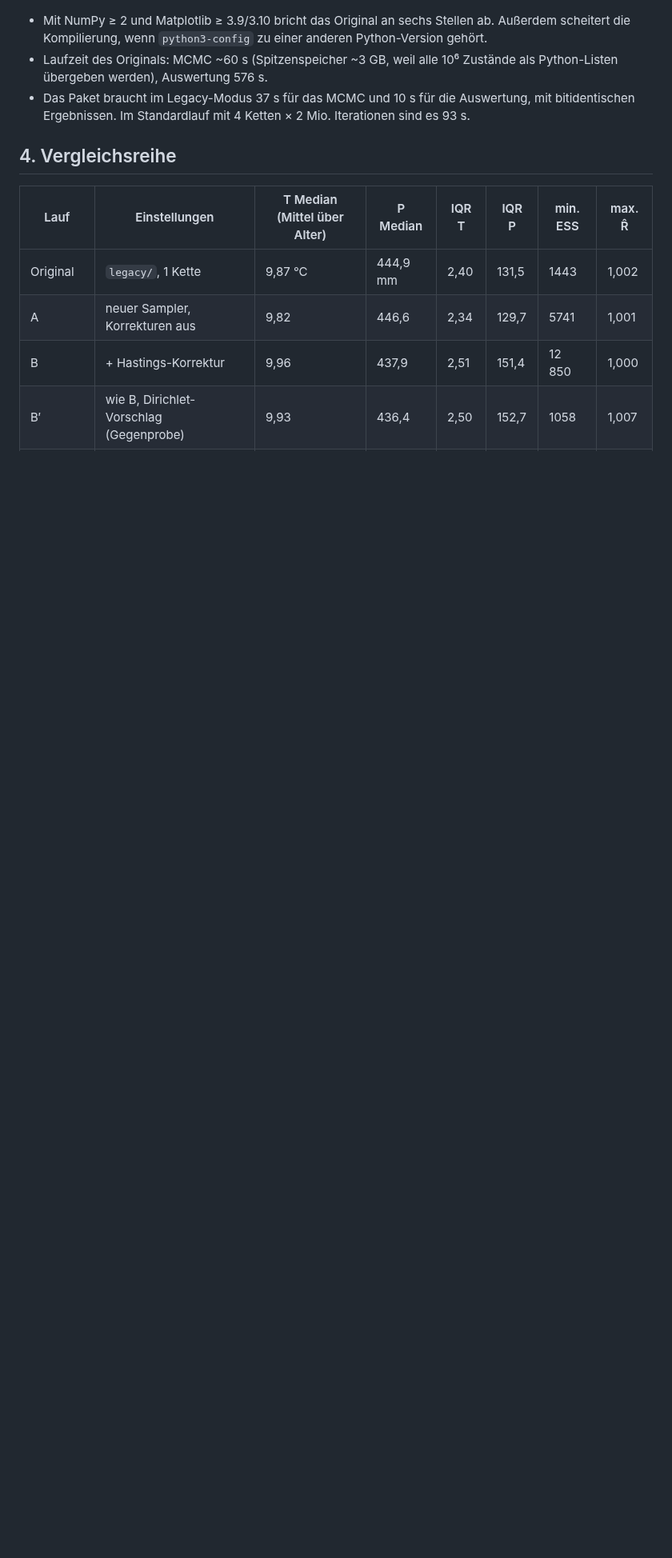
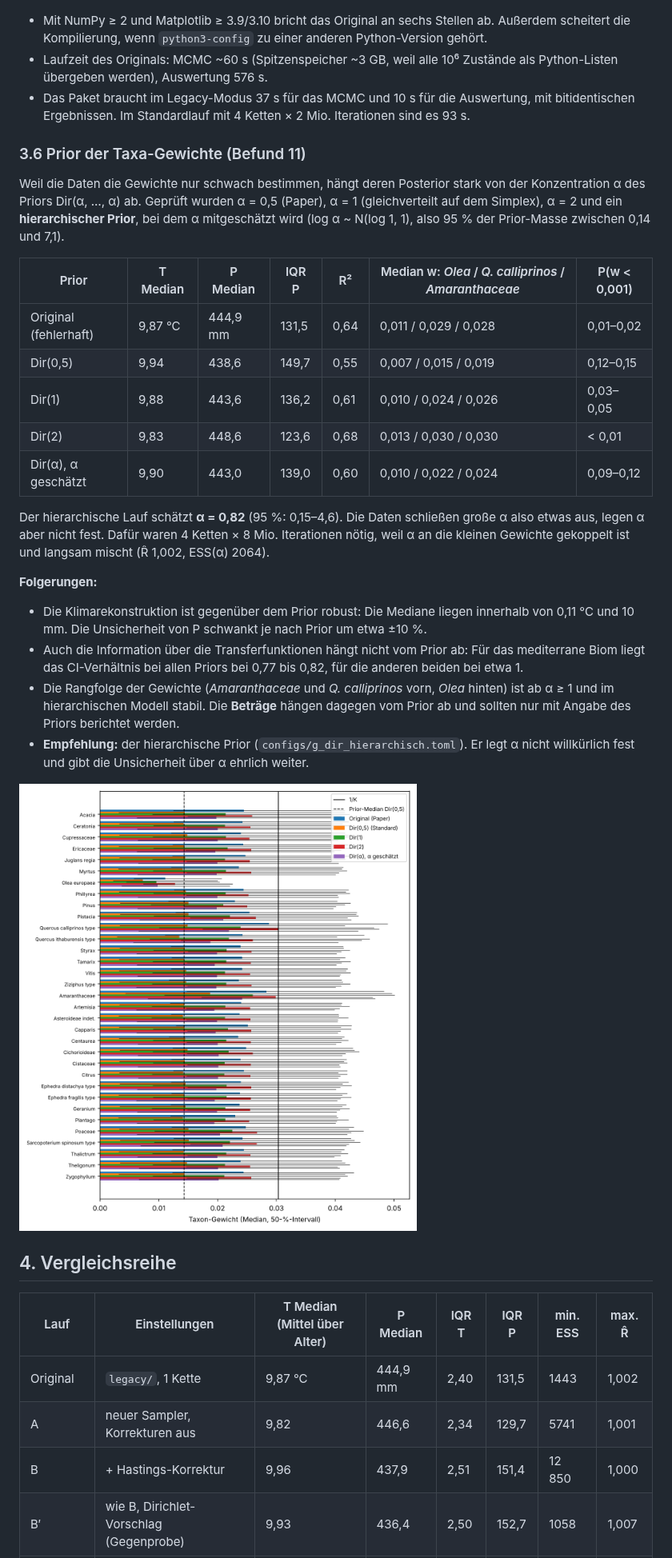
Before and after one commit to TimonNetzel/kinneret_reconstruction_python, a Markdown page: docs/pruefbericht.md, the part around one of its changes. Shown at 80% size. Rendered like a GitHub page; pictures changed too: docs/abbildungen/vergleich_prior_gewichte.png (added); blank space fills up the shorter version.

```diff
--- a/docs/pruefbericht.md
+++ b/docs/pruefbericht.md
@@ -141,6 +143,38 @@ robust. Die Wahl sollte im Paper aber begründet werden.
 - Das Paket braucht im Legacy-Modus 37 s für das MCMC und 10 s für die Auswertung, mit
   bitidentischen Ergebnissen. Im Standardlauf mit 4 Ketten × 2 Mio. Iterationen sind es 93 s.
 
+### 3.6 Prior der Taxa-Gewichte (Befund 11)
+
+Weil die Daten die Gewichte nur schwach bestimmen, hängt deren Posterior stark von der Konzentration
+α des Priors Dir(α, …, α) ab. Geprüft wurden α = 0,5 (Paper), α = 1 (gleichverteilt auf dem
+Simplex), α = 2 und ein **hierarchischer Prior**, bei dem α mitgeschätzt wird
+(log α ~ N(log 1, 1), also 95 % der Prior-Masse zwischen 0,14 und 7,1).
+
+| Prior | T Median | P Median | IQR P | R² | Median w: *Olea* / *Q. calliprinos* / *Amaranthaceae* | P(w < 0,001) |
+|---|---|---|---|---|---|---|
+| Original (fehlerhaft) | 9,87 °C | 444,9 mm | 131,5 | 0,64 | 0,011 / 0,029 / 0,028 | 0,01–0,02 |
+| Dir(0,5) | 9,94 | 438,6 | 149,7 | 0,55 | 0,007 / 0,015 / 0,019 | 0,12–0,15 |
+| Dir(1) | 9,88 | 443,6 | 136,2 | 0,61 | 0,010 / 0,024 / 0,026 | 0,03–0,05 |
+| Dir(2) | 9,83 | 448,6 | 123,6 | 0,68 | 0,013 / 0,030 / 0,030 | < 0,01 |
+| Dir(α), α geschätzt | 9,90 | 443,0 | 139,0 | 0,60 | 0,010 / 0,022 / 0,024 | 0,09–0,12 |
+
+Der hierarchische Lauf schätzt **α = 0,82** (95 %: 0,15–4,6). Die Daten schließen große α also
+etwas aus, legen α aber nicht fest. Dafür waren 4 Ketten × 8 Mio. Iterationen nötig, weil α an
+die kleinen Gewichte gekoppelt ist und langsam mischt (R̂ 1,002, ESS(α) 2064).
+
+**Folgerungen:**
+- Die Klimarekonstruktion ist gegenüber dem Prior robust: Die Mediane liegen innerhalb von 0,11 °C
+  und 10 mm. Die Unsicherheit von P schwankt je nach Prior um etwa ±10 %.
+- Auch die Information über die Transferfunktionen hängt nicht vom Prior ab: Für das mediterrane
+  Biom liegt das CI-Verhältnis bei allen Priors bei 0,77 bis 0,82, für die anderen beiden bei etwa 1.
+- Die Rangfolge der Gewichte (*Amaranthaceae* und *Q. calliprinos* vorn, *Olea* hinten) ist ab
+  α ≥ 1 und im hierarchischen Modell stabil. Die **Beträge** hängen dagegen vom Prior ab und sollten
+  nur mit Angabe des Priors berichtet werden.
+- **Empfehlung:** der hierarchische Prior (`configs/g_dir_hierarchisch.toml`). Er legt α nicht
+  willkürlich fest und gibt die Unsicherheit über α ehrlich weiter.
+
+![Taxa-Gewichte unter verschiedenen Priors](abbildungen/vergleich_prior_gewichte.png)
+
 ## 4. Vergleichsreihe
 
 | Lauf | Einstellungen | T Median (Mittel über Alter) | P Median | IQR T | IQR P | min. ESS | max. R̂ |
```
Also changed, not shown: other parts of docs/pruefbericht.md (+13 -7 lines), docs/abbildungen/vergleich_prior_rekonstruktion.png (added), 2 other files.
